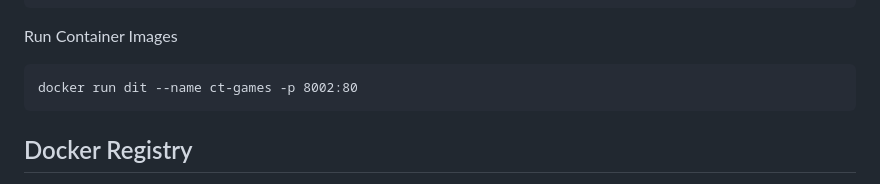
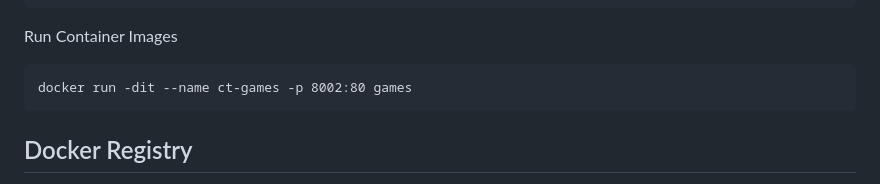
Before and after one commit to angkasatech/idn_devops, a Markdown page: Hari-2/Docker/docs-docker.md, the part around the change. Drawn GitHub-style.

````diff
--- a/Hari-2/Docker/docs-docker.md
+++ b/Hari-2/Docker/docs-docker.md
@@ -165,7 +165,7 @@ docker build -t image-name path
 ```
 Run Container Images
 ```
-docker run dit --name ct-games -p 8002:80
+docker run -dit --name ct-games -p 8002:80 games
 ```
 
 ## Docker Registry
````
